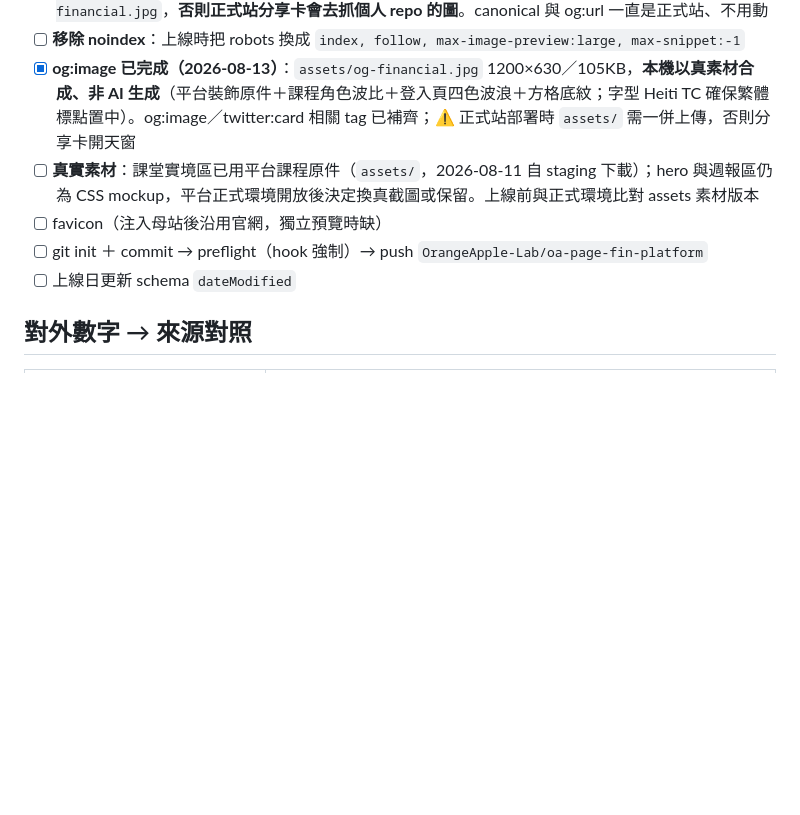
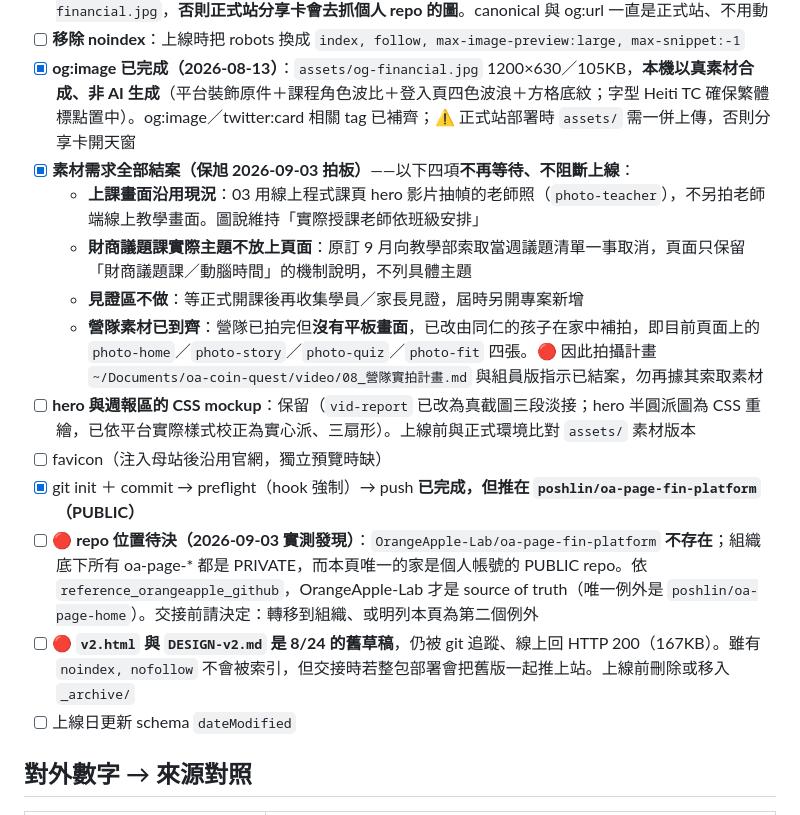
Before and after one commit to poshlin/oa-page-course-financial, a Markdown page: README.md, the part around the change. GitHub-like rendering; blank space fills up the shorter version.

Commit message:
docs: 素材需求結案，補記 repo 位置與舊草稿兩項待決
保旭 2026-09-03 拍板：上課畫面沿用現況、財商議題課主題不放、
見證等開課後收、營隊素材已由同仁孩子在家補拍到齊。
拍攝計畫 08/09 兩份文件同步結案。

另實測發現兩項需在交接前處理：
- OrangeApple-Lab/oa-page-fin-platform 不存在，本頁唯一的家是
  個人帳號 PUBLIC repo，與組織 source of truth 慣例不符
- v2.html / DESIGN-v2.md 為 8/24 舊草稿，仍被追蹤且線上回 200

Co-Authored-By: Claude Opus 5 <noreply@anthropic.com>

```diff
--- a/README.md
+++ b/README.md
@@ -79,9 +79,16 @@
 - [ ] 🔴 **og:image／twitter:image 改回正式站**：目前暫時指向 `https://poshlin.github.io/oa-page-fin-platform/assets/og-financial.jpg`，因為正式站尚未部署、指過去會 404，貼到 LINE／FB 拿不到縮圖（2026-08-14 實測）。部署當天改回 `https://orangeapple.co/courses/financial/assets/og-financial.jpg`，**否則正式站分享卡會去抓個人 repo 的圖**。canonical 與 og:url 一直是正式站、不用動
 - [ ] **移除 noindex**：上線時把 robots 換成 `index, follow, max-image-preview:large, max-snippet:-1`
 - [x] **og:image 已完成（2026-08-13）**：`assets/og-financial.jpg` 1200×630／105KB，**本機以真素材合成、非 AI 生成**（平台裝飾原件＋課程角色波比＋登入頁四色波浪＋方格底紋；字型 Heiti TC 確保繁體標點置中）。og:image／twitter:card 相關 tag 已補齊；⚠️ 正式站部署時 `assets/` 需一併上傳，否則分享卡開天窗
-- [ ] **真實素材**：課堂實境區已用平台課程原件（`assets/`，2026-08-11 自 staging 下載）；hero 與週報區仍為 CSS mockup，平台正式環境開放後決定換真截圖或保留。上線前與正式環境比對 assets 素材版本
+- [x] **素材需求全部結案（保旭 2026-09-03 拍板）**——以下四項**不再等待、不阻斷上線**：
+  - **上課畫面沿用現況**：03 用線上程式課頁 hero 影片抽幀的老師照（`photo-teacher`），不另拍老師端線上教學畫面。圖說維持「實際授課老師依班級安排」
+  - **財商議題課實際主題不放上頁面**：原訂 9 月向教學部索取當週議題清單一事取消，頁面只保留「財商議題課／動腦時間」的機制說明，不列具體主題
+  - **見證區不做**：等正式開課後再收集學員／家長見證，屆時另開專案新增
+  - **營隊素材已到齊**：營隊已拍完但**沒有平板畫面**，已改由同仁的孩子在家中補拍，即目前頁面上的 `photo-home`／`photo-story`／`photo-quiz`／`photo-fit` 四張。🔴 因此拍攝計畫 `~/Documents/oa-coin-quest/video/08_營隊實拍計畫.md` 與組員版指示已結案，勿再據其索取素材
+- [ ] **hero 與週報區的 CSS mockup**：保留（`vid-report` 已改為真截圖三段淡接；hero 半圓派圖為 CSS 重繪，已依平台實際樣式校正為實心派、三扇形）。上線前與正式環境比對 `assets/` 素材版本
 - [ ] favicon（注入母站後沿用官網，獨立預覽時缺）
-- [ ] git init ＋ commit → preflight（hook 強制）→ push `OrangeApple-Lab/oa-page-fin-platform`
+- [x] git init ＋ commit → preflight（hook 強制）→ push **已完成，但推在 `poshlin/oa-page-fin-platform`（PUBLIC）**
+- [ ] 🔴 **repo 位置待決（2026-09-03 實測發現）**：`OrangeApple-Lab/oa-page-fin-platform` **不存在**；組織底下所有 oa-page-* 都是 PRIVATE，而本頁唯一的家是個人帳號的 PUBLIC repo。依 `reference_orangeapple_github`，OrangeApple-Lab 才是 source of truth（唯一例外是 `poshlin/oa-page-home`）。交接前請決定：轉移到組織、或明列本頁為第二個例外
+- [ ] 🔴 **`v2.html` 與 `DESIGN-v2.md` 是 8/24 的舊草稿**，仍被 git 追蹤、線上回 HTTP 200（167KB）。雖有 `noindex, nofollow` 不會被索引，但交接時若整包部署會把舊版一起推上站。上線前刪除或移入 `_archive/`
 - [ ] 上線日更新 schema `dateModified`
 
 ## 對外數字 → 來源對照
```
